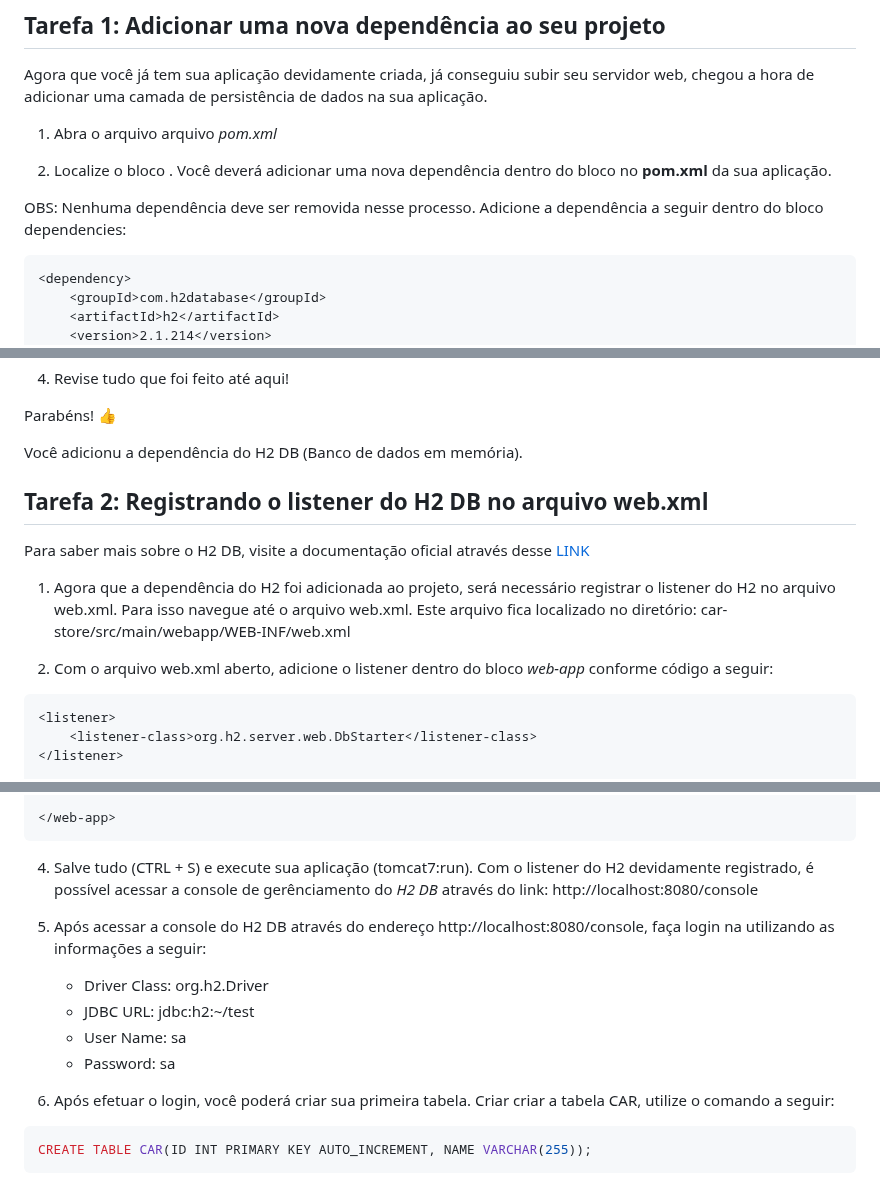
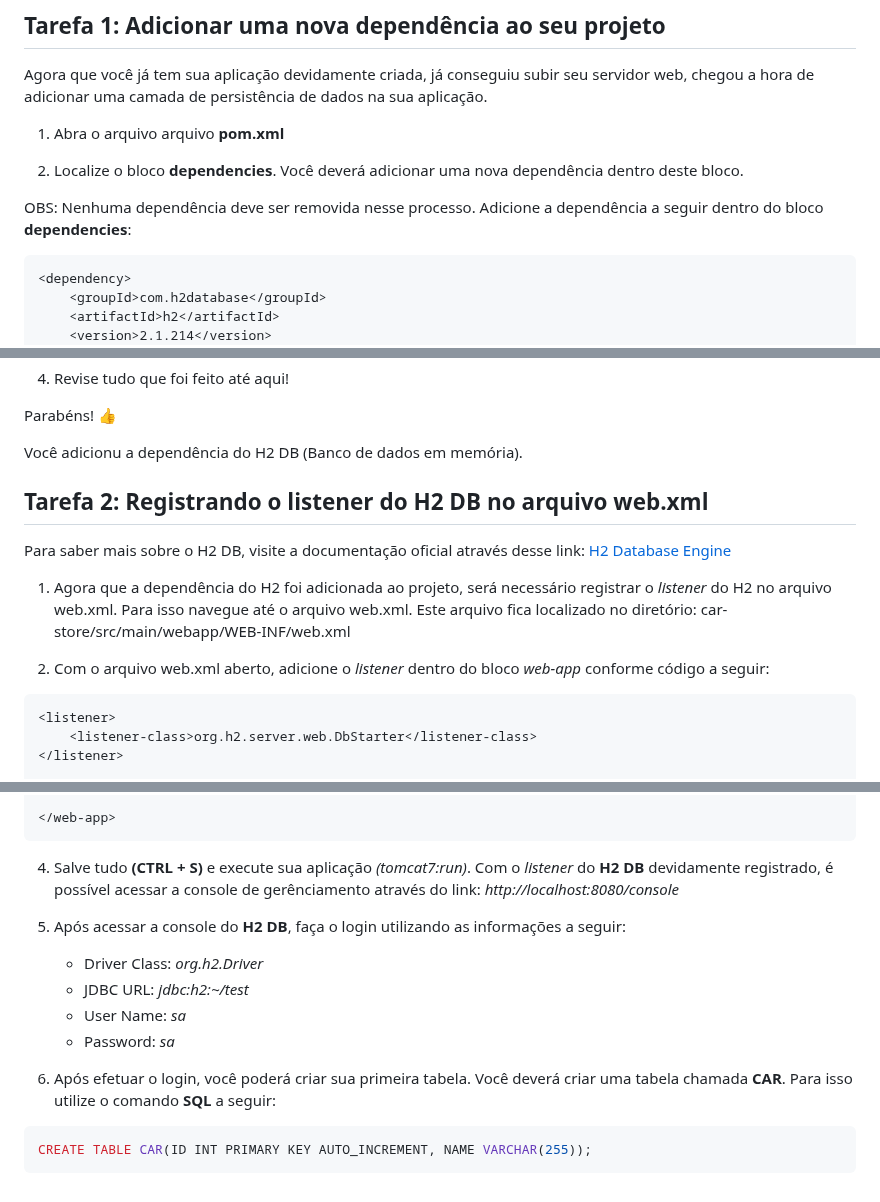
Before and after one commit to professor-enoqueleal/car-store-guide, a Markdown page: LAB-2.md, 3 parts joined by grey strips. Rendered like a GitHub page.

Commit message:
corrigindo trechos do laboratório 2

````diff
--- a/LAB-2.md
+++ b/LAB-2.md
@@ -14,11 +14,11 @@ Depois de concluir este laboratório, você deverá ser capaz de:
 
 Agora que você já tem sua aplicação devidamente criada, já conseguiu subir seu servidor web, chegou a hora de adicionar uma camada de persistência de dados na sua aplicação.
 
-1) Abra o arquivo arquivo *pom.xml*
+1) Abra o arquivo arquivo **pom.xml**
 
-2) Localize o bloco *</dependencies>*. Você deverá adicionar uma nova dependência dentro do bloco *</dependencies>* no **pom.xml** da sua aplicação.
+2) Localize o bloco **dependencies**. Você deverá adicionar uma nova dependência dentro deste bloco.
 
-OBS: Nenhuma dependência deve ser removida nesse processo. Adicione a dependência a seguir dentro do bloco dependencies:
+OBS: Nenhuma dependência deve ser removida nesse processo. Adicione a dependência a seguir dentro do bloco **dependencies**:
 
 ```xml
 <dependency>
@@ -71,13 +69,14 @@ Parabéns! :+1:
 
 Você adicionu a dependência do H2 DB (Banco de dados em memória).
 
+
 ## Tarefa 2: Registrando o listener do H2 DB no arquivo web.xml
 
-Para saber mais sobre o H2 DB, visite a documentação oficial através desse [LINK](https://www.h2database.com)
+Para saber mais sobre o H2 DB, visite a documentação oficial através desse link: [H2 Database Engine](https://www.h2database.com)
 
-1) Agora que a dependência do H2 foi adicionada ao projeto, será necessário registrar o listener do H2 no arquivo web.xml. Para isso navegue até o arquivo web.xml. Este arquivo fica localizado no diretório: car-store/src/main/webapp/WEB-INF/web.xml
+1) Agora que a dependência do H2 foi adicionada ao projeto, será necessário registrar o *listener* do H2 no arquivo web.xml. Para isso navegue até o arquivo web.xml. Este arquivo fica localizado no diretório: car-store/src/main/webapp/WEB-INF/web.xml
 
-2) Com o arquivo web.xml aberto, adicione o listener dentro do bloco *web-app* conforme código a seguir:
+2) Com o arquivo web.xml aberto, adicione o *listener* dentro do bloco *web-app* conforme código a seguir:
 
 ```xml
 <listener>
@@ -127,16 +126,16 @@ OBS: Nenhuma configuração deverá ser removida nesse processo.
 </web-app>
 ```
 
-4) Salve tudo (CTRL + S) e execute sua aplicação (tomcat7:run). Com o listener do H2 devidamente registrado, é possível acessar a console de gerênciamento do *H2 DB* através do link: http://localhost:8080/console
+4) Salve tudo **(CTRL + S)** e execute sua aplicação *(tomcat7:run)*. Com o *listener* do **H2 DB** devidamente registrado, é possível acessar a console de gerênciamento através do link: *http://localhost:8080/console*
 
-5) Após acessar a console do H2 DB através do endereço http://localhost:8080/console, faça login na utilizando as informações a seguir:
+5) Após acessar a console do **H2 DB**, faça o login utilizando as informações a seguir:
 
-    * Driver Class: org.h2.Driver
-    * JDBC URL: jdbc:h2:~/test
-    * User Name: sa
-    * Password: sa
+    * Driver Class: *org.h2.Driver*
+    * JDBC URL: *jdbc:h2:~/test*
+    * User Name: *sa*
+    * Password: *sa*
 
-6) Após efetuar o login, você poderá criar sua primeira tabela. Criar criar a tabela CAR, utilize o comando a seguir:
+6) Após efetuar o login, você poderá criar sua primeira tabela. Você deverá criar uma tabela chamada **CAR**. Para isso utilize o comando **SQL** a seguir:
 
 ```sql
 CREATE TABLE CAR(ID INT PRIMARY KEY AUTO_INCREMENT, NAME VARCHAR(255));
````
Also changed, not shown: other parts of LAB-2.md (+0 -2 lines).
